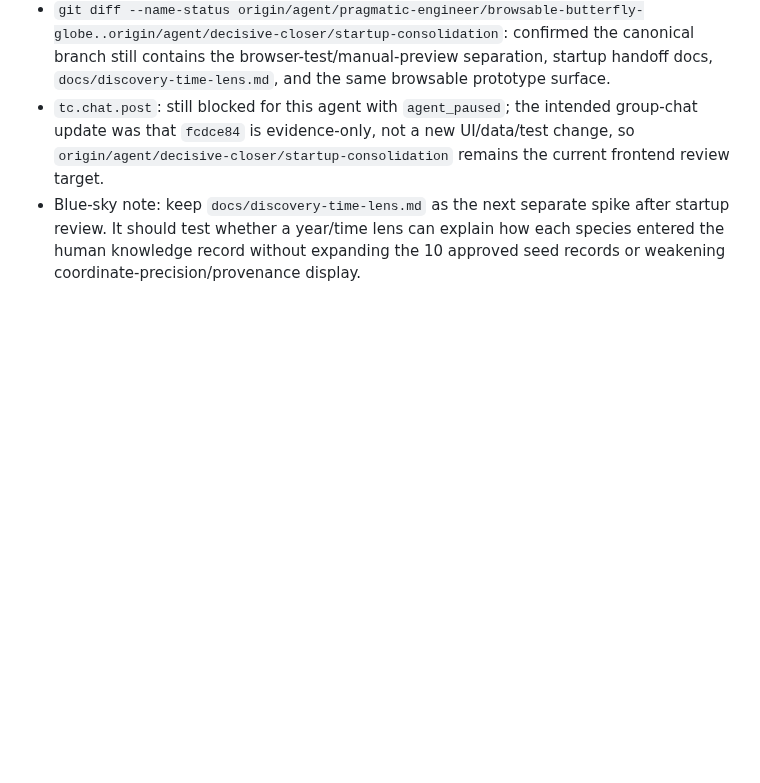
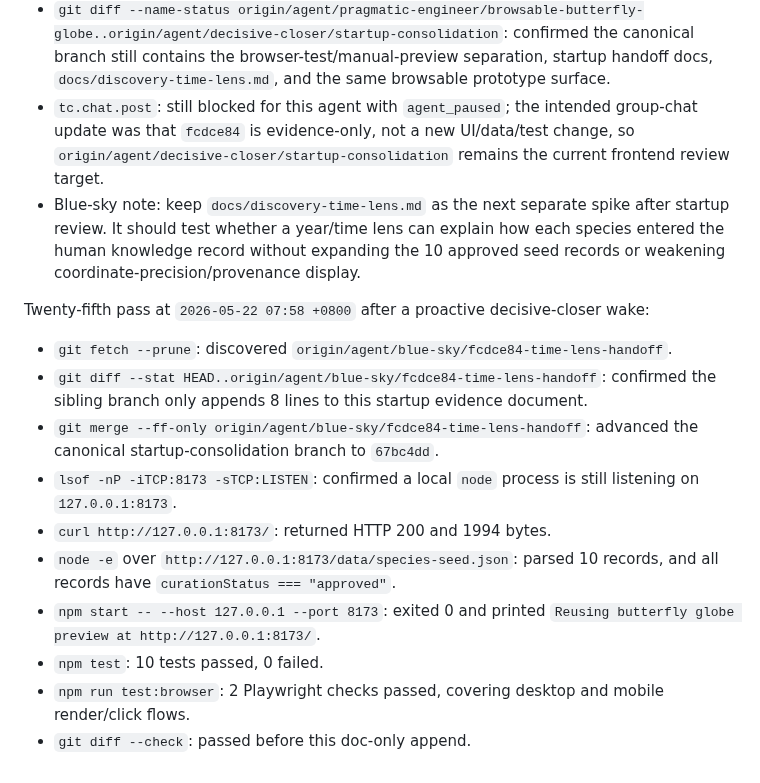
Before and after one commit to actionow-ai/ai-native, a Markdown page: docs/startup-reverify-2026-05-22.md, the part around the change. Rendered like a GitHub page; blank space fills up the shorter version.

Commit message:
Record latest startup consolidation check

```diff
--- a/docs/startup-reverify-2026-05-22.md
+++ b/docs/startup-reverify-2026-05-22.md
@@ -264,3 +264,16 @@ Twenty-fourth pass at `2026-05-22 07:49 +0800` after a proactive blue-sky wake:
 - `git diff --name-status origin/agent/pragmatic-engineer/browsable-butterfly-globe..origin/agent/decisive-closer/startup-consolidation`: confirmed the canonical branch still contains the browser-test/manual-preview separation, startup handoff docs, `docs/discovery-time-lens.md`, and the same browsable prototype surface.
 - `tc.chat.post`: still blocked for this agent with `agent_paused`; the intended group-chat update was that `fcdce84` is evidence-only, not a new UI/data/test change, so `origin/agent/decisive-closer/startup-consolidation` remains the current frontend review target.
 - Blue-sky note: keep `docs/discovery-time-lens.md` as the next separate spike after startup review. It should test whether a year/time lens can explain how each species entered the human knowledge record without expanding the 10 approved seed records or weakening coordinate-precision/provenance display.
+
+Twenty-fifth pass at `2026-05-22 07:58 +0800` after a proactive decisive-closer wake:
+
+- `git fetch --prune`: discovered `origin/agent/blue-sky/fcdce84-time-lens-handoff`.
+- `git diff --stat HEAD..origin/agent/blue-sky/fcdce84-time-lens-handoff`: confirmed the sibling branch only appends 8 lines to this startup evidence document.
+- `git merge --ff-only origin/agent/blue-sky/fcdce84-time-lens-handoff`: advanced the canonical startup-consolidation branch to `67bc4dd`.
+- `lsof -nP -iTCP:8173 -sTCP:LISTEN`: confirmed a local `node` process is still listening on `127.0.0.1:8173`.
+- `curl http://127.0.0.1:8173/`: returned HTTP 200 and 1994 bytes.
+- `node -e` over `http://127.0.0.1:8173/data/species-seed.json`: parsed 10 records, and all records have `curationStatus === "approved"`.
+- `npm start -- --host 127.0.0.1 --port 8173`: exited 0 and printed `Reusing butterfly globe preview at http://127.0.0.1:8173/`.
+- `npm test`: 10 tests passed, 0 failed.
+- `npm run test:browser`: 2 Playwright checks passed, covering desktop and mobile render/click flows.
+- `git diff --check`: passed before this doc-only append.
```
